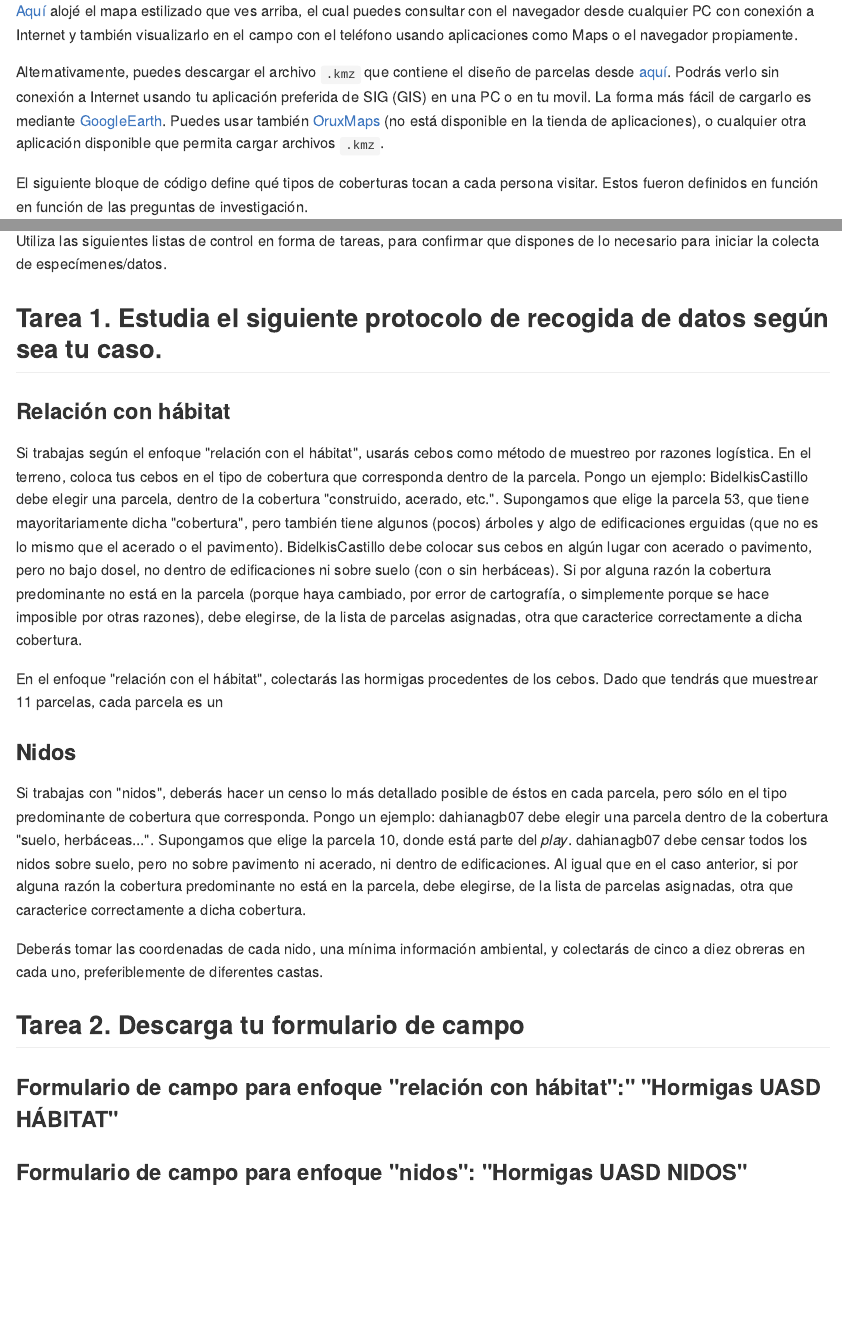
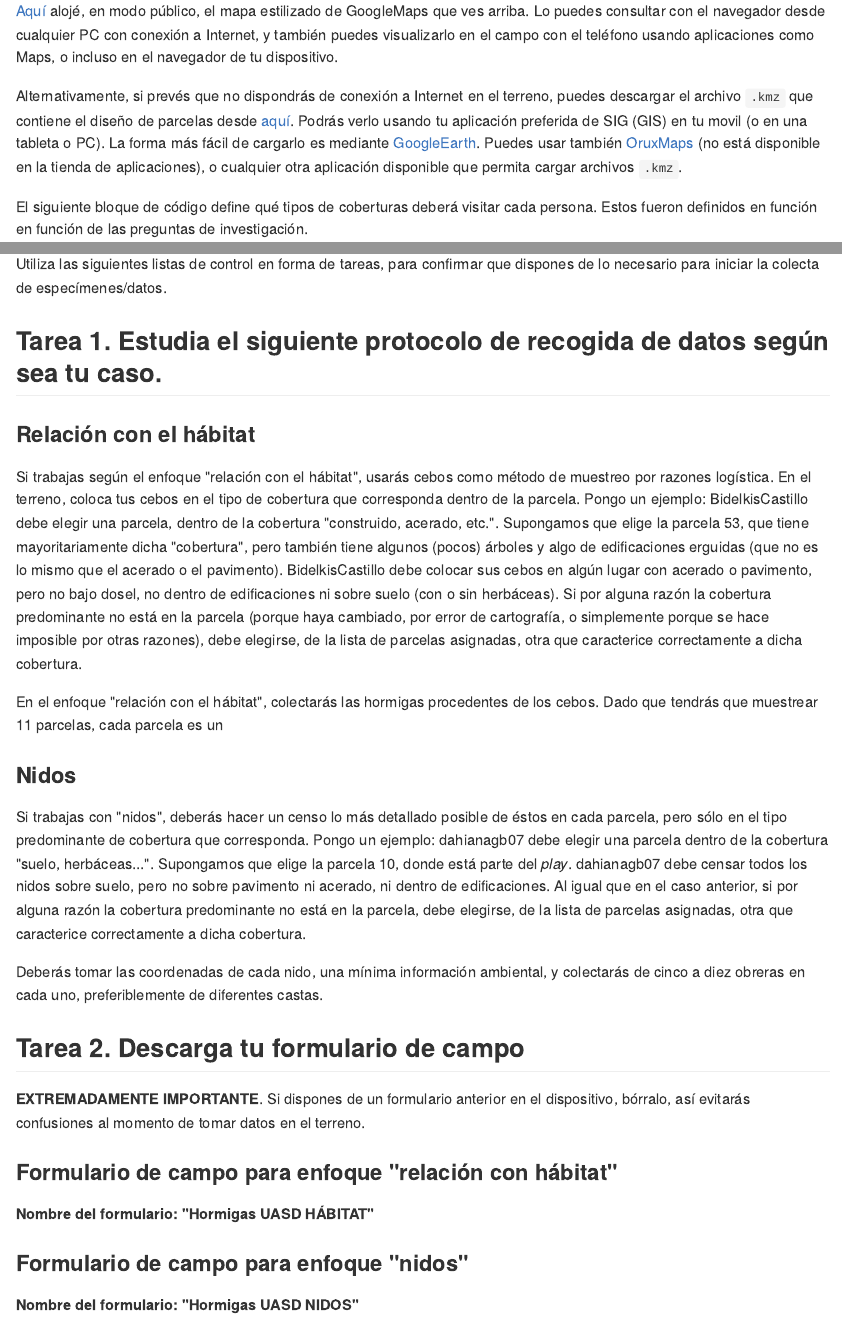
Before and after one commit to biogeografia-201902/unidad-0-asignacion-4-practica-campo-material-y-odk-AbigailCP, an R Markdown document (README.Rmd): the page in a window 1100 px wide, from 2250 px down, and a second part further down, joined at a grey line. The pictures show the output file README.md that the author committed with the source, drawn offline in the style of GitHub; long lines of code are wrapped.

Commit message:
readme updated

````diff
--- a/README.Rmd
+++ b/README.Rmd
@@ -54,11 +54,11 @@ parcelas_uasd <- st_read('c50mpctgrp_para_googlemaps.gpkg')
 ```
 ![](mapa_quadrats.png)
 
-[Aquí](https://drive.google.com/open?id=171pW12jdkDwmzJuwjocoVjnC7ns&usp=sharing) alojé el mapa estilizado que ves arriba, el cual puedes consultar con el navegador desde cualquier PC con conexión a Internet y también visualizarlo en el campo con el teléfono usando aplicaciones como Maps o el navegador propiamente.
+[Aquí](https://drive.google.com/open?id=171pW12jdkDwmzJuwjocoVjnC7ns&usp=sharing) alojé, en modo público, el mapa estilizado de GoogleMaps que ves arriba. Lo puedes consultar con el navegador desde cualquier PC con conexión a Internet, y también puedes visualizarlo en el campo con el teléfono usando aplicaciones como Maps, o incluso en el navegador de tu dispositivo.
 
-Alternativamente, puedes descargar el archivo `.kmz` que contiene el diseño de parcelas desde [aquí](quadrats-uasd-50-x-50-m.kmz). Podrás verlo sin conexión a Internet usando tu aplicación preferida de SIG (GIS) en una PC o en tu movil. La forma más fácil de cargarlo es mediante [GoogleEarth](https://play.google.com/store/apps/details?id=com.google.earth). Puedes usar también [OruxMaps](www.oruxmaps.com) (no está disponible en la tienda de aplicaciones), o cualquier otra aplicación disponible que permita cargar archivos `.kmz`.
+Alternativamente, si prevés que no dispondrás de conexión a Internet en el terreno, puedes descargar el archivo `.kmz` que contiene el diseño de parcelas desde [aquí](quadrats-uasd-50-x-50-m.kmz). Podrás verlo usando tu aplicación preferida de SIG (GIS) en tu movil (o en una tableta o PC). La forma más fácil de cargarlo es mediante [GoogleEarth](https://play.google.com/store/apps/details?id=com.google.earth). Puedes usar también [OruxMaps](www.oruxmaps.com) (no está disponible en la tienda de aplicaciones), o cualquier otra aplicación disponible que permita cargar archivos `.kmz`.
 
-El siguiente bloque de código define qué tipos de coberturas tocan a cada persona visitar. Estos fueron definidos en función en función de las preguntas de investigación.
+El siguiente bloque de código define qué tipos de coberturas deberá visitar cada persona. Estos fueron definidos en función en función de las preguntas de investigación.
 
 ```{r, warning=F, message=F}
 unique(parcelas_uasd$nombre) #Informativo, tipos de coberturas disponibles
@@ -249,7 +250,7 @@ Utiliza las siguientes listas de control en forma de tareas, para confirmar que
 
 ## Tarea 1. Estudia el siguiente protocolo de recogida de datos según sea tu caso.
 
-### Relación con hábitat
+### Relación con el hábitat
 
 Si trabajas según el enfoque "relación con el hábitat", usarás cebos como método de muestreo por razones logística.  En el terreno, coloca tus cebos en el tipo de cobertura que corresponda dentro de la parcela. Pongo un ejemplo: BidelkisCastillo debe elegir una parcela, dentro de la cobertura "construido, acerado, etc.". Supongamos que elige la parcela 53, que tiene mayoritariamente dicha "cobertura", pero también tiene algunos (pocos) árboles y algo de edificaciones erguidas (que no es lo mismo que el acerado o el pavimento). BidelkisCastillo debe colocar sus cebos en algún lugar con acerado o pavimento, pero no bajo dosel, no dentro de edificaciones ni sobre suelo (con o sin herbáceas). Si por alguna razón la cobertura predominante no está en la parcela (porque haya cambiado, por error de cartografía, o simplemente porque se hace imposible por otras razones), debe elegirse, de la lista de parcelas asignadas, otra que caracterice correctamente a dicha cobertura.
 
@@ -264,9 +265,15 @@ Deberás tomar las coordenadas de cada nido, una mínima información ambiental,
 
 ## Tarea 2. Descarga tu formulario de campo
 
-### Formulario de campo para enfoque "relación con hábitat":" "Hormigas UASD HÁBITAT"
+**EXTREMADAMENTE IMPORTANTE**. Si dispones de un formulario anterior en el dispositivo, bórralo, así evitarás confusiones al momento de tomar datos en el terreno.
 
-### Formulario de campo para enfoque "nidos": "Hormigas UASD NIDOS"
+### Formulario de campo para enfoque "relación con hábitat"
+
+**Nombre del formulario: "Hormigas UASD HÁBITAT"**
+
+### Formulario de campo para enfoque "nidos"
+
+**Nombre del formulario: "Hormigas UASD NIDOS"**
 
 ## Tarea 3. Revisa tu material de campo
 
````
Also changed, not shown: README.md, README.Rmd (9 more changed lines).
